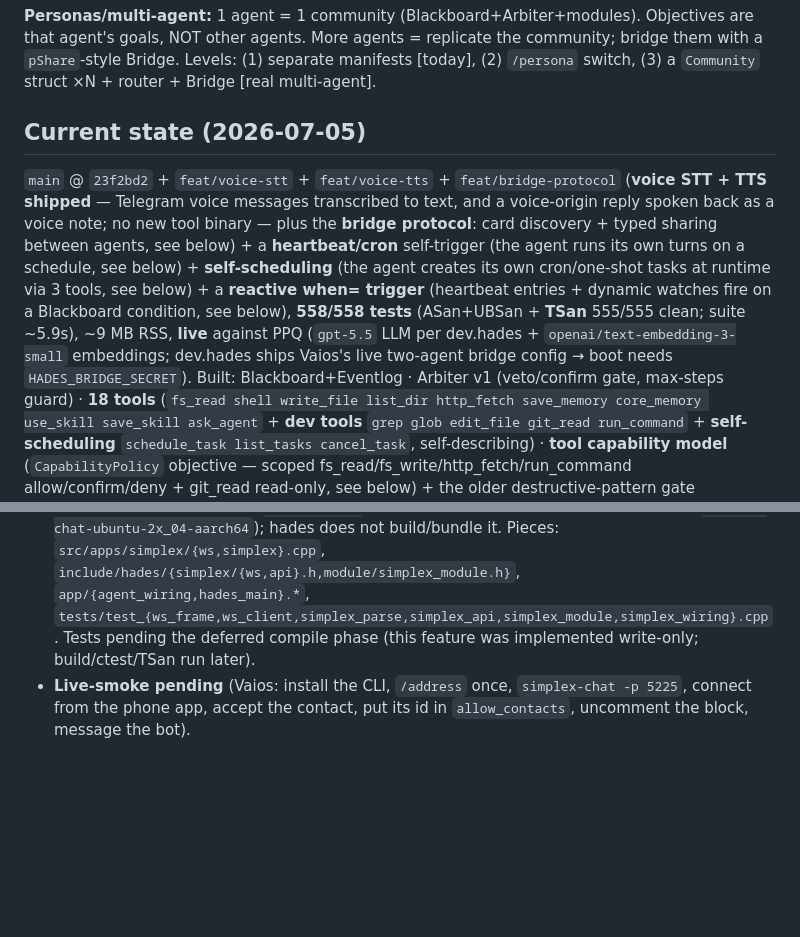
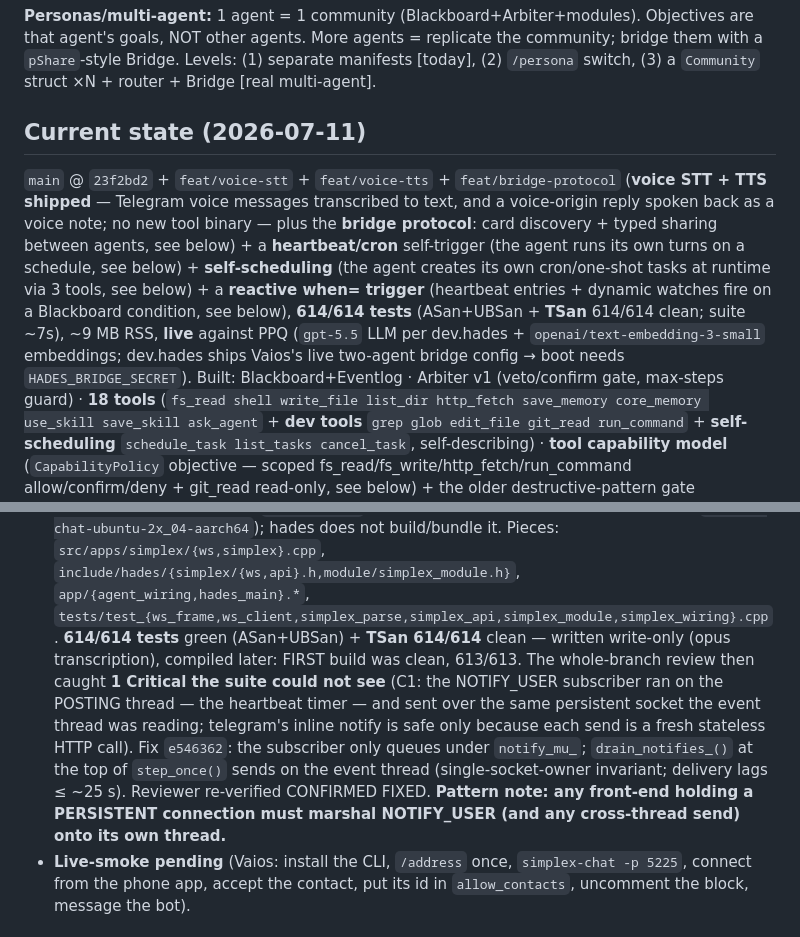
Before and after one commit to jjacke13/hades, a Markdown page: CLAUDE.md, 2 parts joined by grey strips. GitHub-like rendering; blank space fills up the shorter version.

Commit message:
docs: CLAUDE.md — simplex compile-phase outcome (614/614+TSan, C1 lesson: persistent-connection front-ends marshal notify), header count/date

```diff
--- a/CLAUDE.md
+++ b/CLAUDE.md
@@ -28,8 +28,8 @@ agent's goals, NOT other agents. More agents = replicate the community; bridge t
 Bridge. Levels: (1) separate manifests [today], (2) `/persona` switch, (3) a `Community` struct ×N +
 router + Bridge [real multi-agent].
 
-## Current state (2026-07-05)
-`main` @ `23f2bd2` + `feat/voice-stt` + `feat/voice-tts` + `feat/bridge-protocol` (**voice STT + TTS shipped** — Telegram voice messages transcribed to text, and a voice-origin reply spoken back as a voice note; no new tool binary — plus the **bridge protocol**: card discovery + typed sharing between agents, see below) + a **heartbeat/cron** self-trigger (the agent runs its own turns on a schedule, see below) + **self-scheduling** (the agent creates its own cron/one-shot tasks at runtime via 3 tools, see below) + a **reactive when= trigger** (heartbeat entries + dynamic watches fire on a Blackboard condition, see below), **558/558 tests** (ASan+UBSan + **TSan** 555/555 clean; suite ~5.9s), ~9 MB RSS, **live** against PPQ (`gpt-5.5` LLM per dev.hades + `openai/text-embedding-3-small` embeddings; dev.hades ships Vaios's live two-agent bridge config → boot needs `HADES_BRIDGE_SECRET`).
+## Current state (2026-07-11)
+`main` @ `23f2bd2` + `feat/voice-stt` + `feat/voice-tts` + `feat/bridge-protocol` (**voice STT + TTS shipped** — Telegram voice messages transcribed to text, and a voice-origin reply spoken back as a voice note; no new tool binary — plus the **bridge protocol**: card discovery + typed sharing between agents, see below) + a **heartbeat/cron** self-trigger (the agent runs its own turns on a schedule, see below) + **self-scheduling** (the agent creates its own cron/one-shot tasks at runtime via 3 tools, see below) + a **reactive when= trigger** (heartbeat entries + dynamic watches fire on a Blackboard condition, see below), **614/614 tests** (ASan+UBSan + **TSan** 614/614 clean; suite ~7s), ~9 MB RSS, **live** against PPQ (`gpt-5.5` LLM per dev.hades + `openai/text-embedding-3-small` embeddings; dev.hades ships Vaios's live two-agent bridge config → boot needs `HADES_BRIDGE_SECRET`).
 Built: Blackboard+Eventlog · Arbiter v1 (veto/confirm gate, max-steps guard) · **18 tools**
 (`fs_read shell write_file list_dir http_fetch save_memory core_memory use_skill save_skill ask_agent` + **dev tools**
 `grep glob edit_file git_read run_command` + **self-scheduling** `schedule_task list_tasks cancel_task`, self-describing) · **tool capability
@@ -236,8 +236,15 @@ scripted `FakeApi`, no socket — and the **module** (`SimplexModule`, `src/apps
 - **Pi = the official aarch64 `simplex-chat` CLI binary as an external runtime dep** (`simplex-chat-ubuntu-2x_04-aarch64`);
   hades does not build/bundle it. Pieces: `src/apps/simplex/{ws,simplex}.cpp`,
   `include/hades/{simplex/{ws,api}.h,module/simplex_module.h}`, `app/{agent_wiring,hades_main}.*`,
-  `tests/test_{ws_frame,ws_client,simplex_parse,simplex_api,simplex_module,simplex_wiring}.cpp`. Tests pending
-  the deferred compile phase (this feature was implemented write-only; build/ctest/TSan run later).
+  `tests/test_{ws_frame,ws_client,simplex_parse,simplex_api,simplex_module,simplex_wiring}.cpp`.
+  **614/614 tests** green (ASan+UBSan) + **TSan 614/614** clean — written write-only (opus transcription),
+  compiled later: FIRST build was clean, 613/613. The whole-branch review then caught **1 Critical the suite
+  could not see** (C1: the NOTIFY_USER subscriber ran on the POSTING thread — the heartbeat timer — and sent
+  over the same persistent socket the event thread was reading; telegram's inline notify is safe only because
+  each send is a fresh stateless HTTP call). Fix `e546362`: the subscriber only queues under `notify_mu_`;
+  `drain_notifies_()` at the top of `step_once()` sends on the event thread (single-socket-owner invariant;
+  delivery lags ≤ ~25 s). Reviewer re-verified CONFIRMED FIXED. **Pattern note: any front-end holding a
+  PERSISTENT connection must marshal NOTIFY_USER (and any cross-thread send) onto its own thread.**
 - **Live-smoke pending** (Vaios: install the CLI, `/address` once, `simplex-chat -p 5225`, connect from the
   phone app, accept the contact, put its id in `allow_contacts`, uncomment the block, message the bot).
 
```
